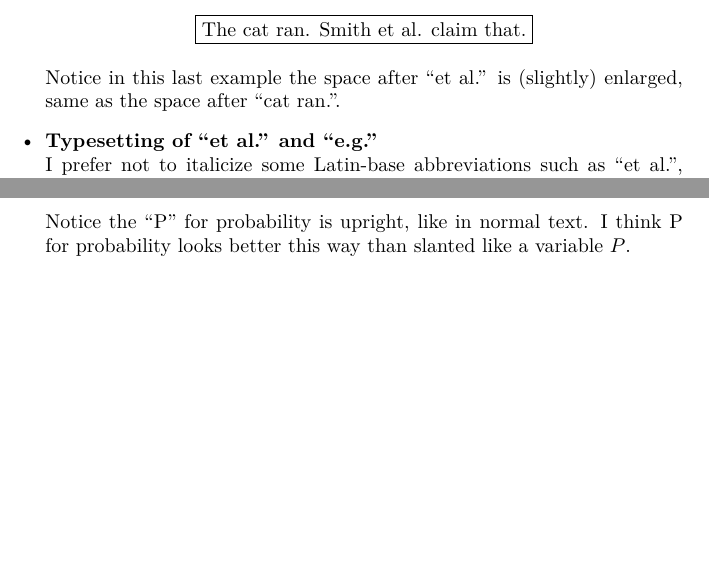
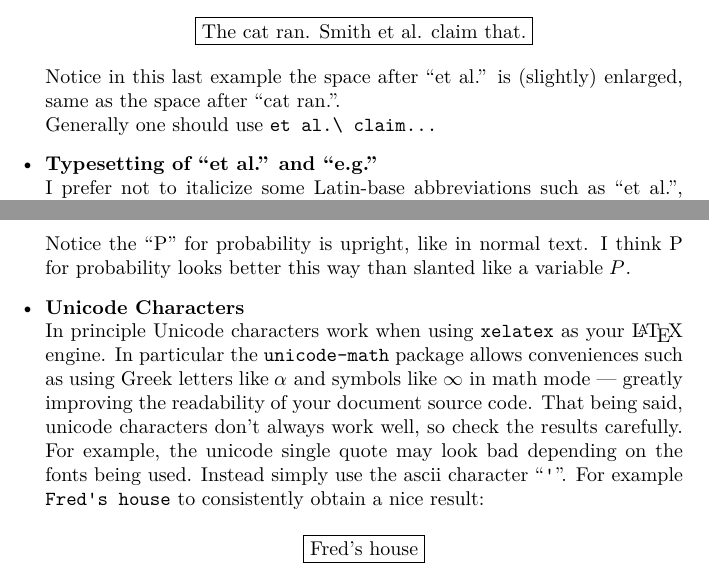
Before and after one commit to SIVS-Lab/SIVSLab-thesis-template, a LaTeX document (PH-latex-tips.tex): two parts of pages 1 and 2 of 2, joined at a grey line, cut so that both start at the same text, the shorter picture padded with empty space. Compiled offline with XeLaTeX.

Commit message:
Added tips about unicode characters

```diff
--- a/PH-latex-tips.tex
+++ b/PH-latex-tips.tex
@@ -4,6 +4,7 @@
 %% Updated: 20220708
 \documentclass{article}
 \usepackage{amsmath}
+\usepackage{unicode-math}
 
 \title{A few \LaTeX\ tips}
 \author{Paul Horton}
@@ -31,7 +32,8 @@ The line break suppressing space character '\textasciitilde', also suppresses sp
 %
 Compared to: ``\texttt{The cat ran.  Smith et al. claim that.}'', yielding
 \begin{center}\fbox{The cat ran.  Smith et al. claim that.}\end{center}
-Notice in this last example the space after ``et al.'' is (slightly) enlarged, same as the space after ``cat ran.''.
+Notice in this last example the space after ``et al.'' is (slightly) enlarged, same as the space after ``cat ran.''.\\
+Generally one should use \texttt{et al.\textbackslash\ claim...}
 
 
 \itembf{Typesetting of ``et al.'' and ``e.g.''}
@@ -64,6 +66,16 @@ With ``\texttt{\$\textbackslash text\{P\}[w|\textbackslash text\{it rained yeste
 Notice the ``P'' for probability is upright, like in normal text.  I think P for probability looks better this way than slanted like a variable $P$.
 \end{samepage}
 
+\itembf{Unicode Characters}
+In principle Unicode characters work when using \texttt{xelatex} as your \LaTeX\ engine.  In particular
+the \texttt{unicode-math} package allows conveniences such as using Greek letters like $α$ and symbols like $∞$ in
+math mode --- greatly improving the readability of your document source code.
+That being said, unicode characters don't always work well, so check the results carefully.
+For example, the unicode single quote may look bad depending on the fonts being used.
+Instead simply use the ascii character ``\texttt{'}''. For example \texttt{Fred's house}
+to consistently obtain a nice result:
+\begin{center}\fbox{Fred's house}\end{center}
+
 \end{itemize}
 
 \end{document}
```
